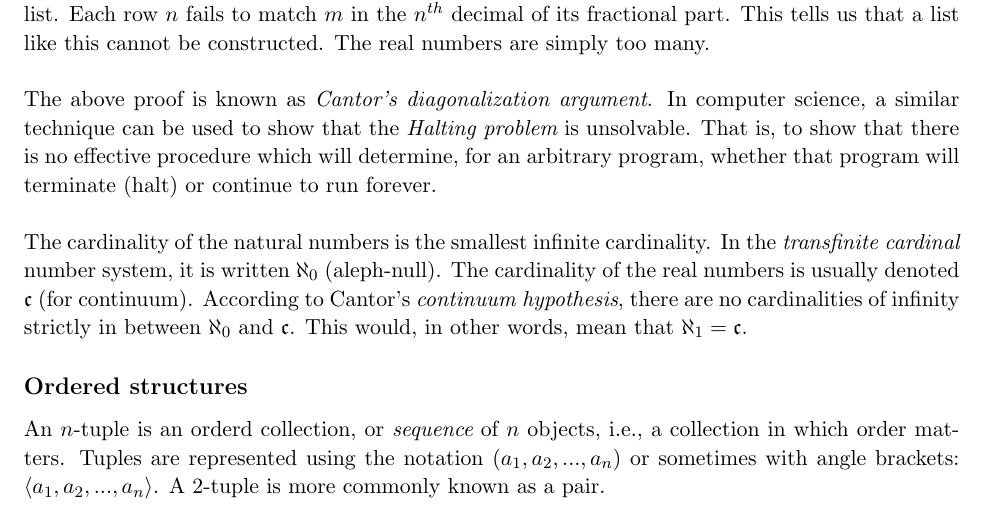
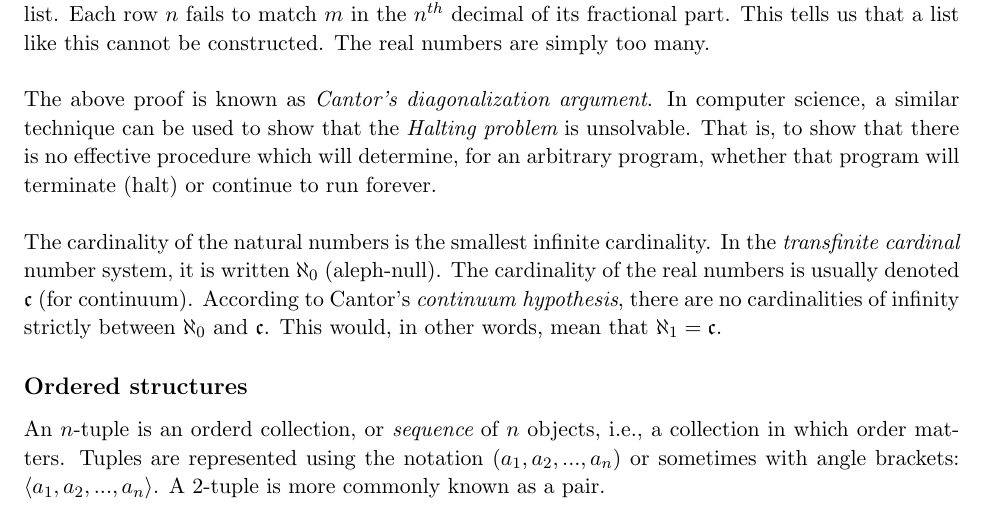
Before and after one commit to laserpants/discrete-math, a LaTeX document (sets.tex): part of page 3 of 6, cut so that both start at the same text. Compiled offline with pdfLaTeX.

Commit message:
change in between to just "between"

```diff
--- a/sets.tex
+++ b/sets.tex
@@ -137,7 +137,7 @@ $$
 \noindent The above proof is known as \begin{em}Cantor's diagonalization argument\end{em}. In computer science, a similar technique can be used to show that the \begin{em}Halting problem\end{em} is unsolvable. That is, to show that there is no effective procedure which will determine, for an arbitrary program, whether that program will terminate (halt) or continue to run forever. \\
 
 \noindent The cardinality of the natural numbers is the smallest infinite cardinality. In the \begin{em}transfinite cardinal\end{em} number system, it is written $ \aleph_0 $ (aleph-null). The cardinality of the real numbers is usually denoted $ \mathfrak{c} $ (for continuum).
-According to Cantor's \begin{em}continuum hypothesis\end{em}, there are no cardinalities of infinity strictly in between $ \aleph_0 $ and $ \mathfrak{c} $. This would, in other words, mean that $ \aleph_1 = \mathfrak{c} $.
+According to Cantor's \begin{em}continuum hypothesis\end{em}, there are no cardinalities of infinity strictly between $ \aleph_0 $ and $ \mathfrak{c} $. This would, in other words, mean that $ \aleph_1 = \mathfrak{c} $.
 
 \subsection*{Ordered structures}
 
```
Also changed, not shown: sets.pdf.
